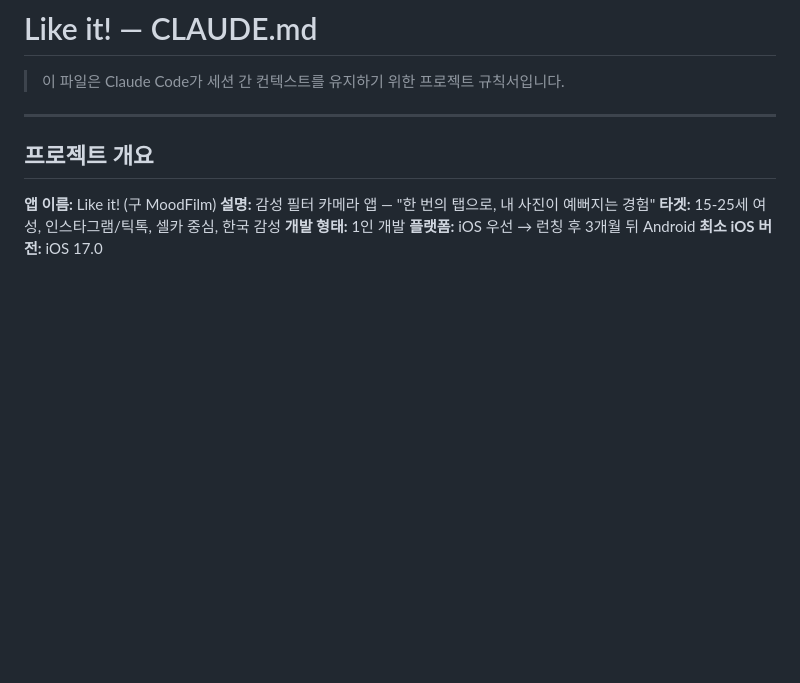
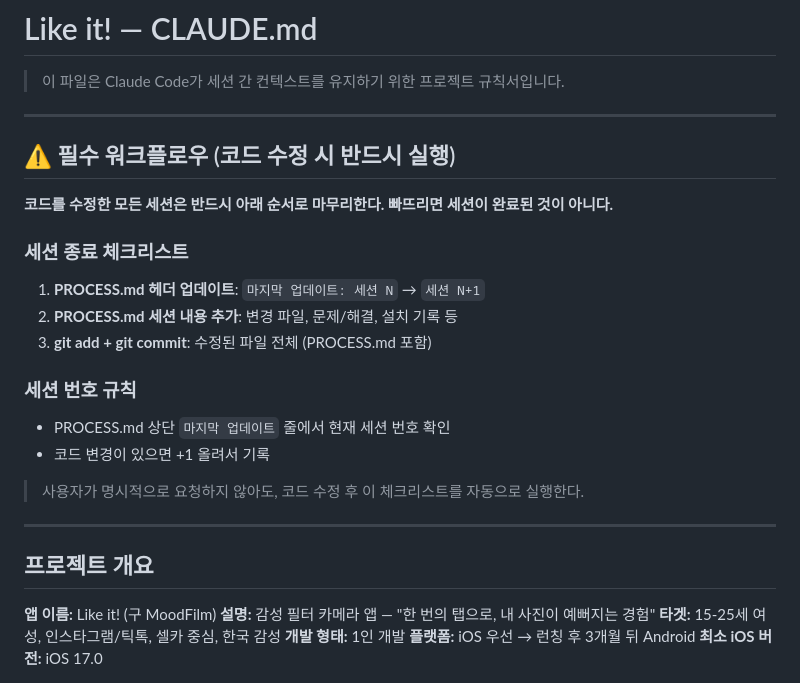
Before and after one commit to moonkj/moodfilm, a Markdown page: CLAUDE.md, the part around the change. GitHub-like rendering; blank space fills up the shorter version.

Commit message:
docs: 세션 종료 필수 워크플로우 CLAUDE.md 상단에 명시
코드 수정 후 PROCESS.md 업데이트 + git commit을 자동으로
수행하도록 체크리스트를 CLAUDE.md 최상단에 추가.

Co-Authored-By: Claude Sonnet 4.6 <noreply@anthropic.com>

```diff
--- a/CLAUDE.md
+++ b/CLAUDE.md
@@ -1,5 +1,22 @@
 # Like it! — CLAUDE.md
 > 이 파일은 Claude Code가 세션 간 컨텍스트를 유지하기 위한 프로젝트 규칙서입니다.
+
+---
+
+## ⚠️ 필수 워크플로우 (코드 수정 시 반드시 실행)
+
+**코드를 수정한 모든 세션은 반드시 아래 순서로 마무리한다. 빠뜨리면 세션이 완료된 것이 아니다.**
+
+### 세션 종료 체크리스트
+1. **PROCESS.md 헤더 업데이트**: `마지막 업데이트: 세션 N` → `세션 N+1`
+2. **PROCESS.md 세션 내용 추가**: 변경 파일, 문제/해결, 설치 기록 등
+3. **git add + git commit**: 수정된 파일 전체 (PROCESS.md 포함)
+
+### 세션 번호 규칙
+- PROCESS.md 상단 `마지막 업데이트` 줄에서 현재 세션 번호 확인
+- 코드 변경이 있으면 +1 올려서 기록
+
+> 사용자가 명시적으로 요청하지 않아도, 코드 수정 후 이 체크리스트를 자동으로 실행한다.
 
 ---
 
```
